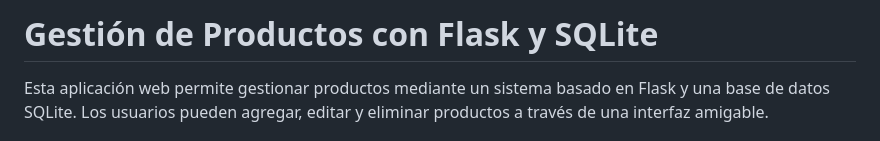
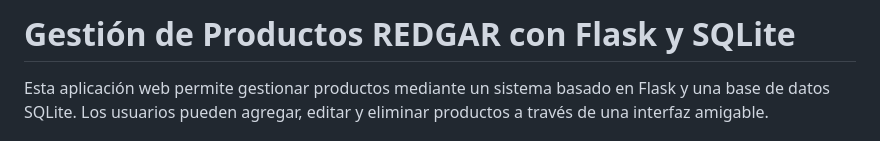
Before and after one commit to DennisEdgar4080s/PEP_VERANO, a Markdown page: README.md, the part around the change. Drawn GitHub-style.

Commit message:
Ya tu sabes

```diff
--- a/README.md
+++ b/README.md
@@ -1,4 +1,4 @@
-# Gestión de Productos con Flask y SQLite
+# Gestión de Productos REDGAR con Flask y SQLite
 Esta aplicación web permite gestionar productos mediante un sistema basado en Flask y una base de datos SQLite. Los usuarios pueden agregar, editar y eliminar productos a través de una interfaz amigable.
 
 # Estructura del proyecto
```
